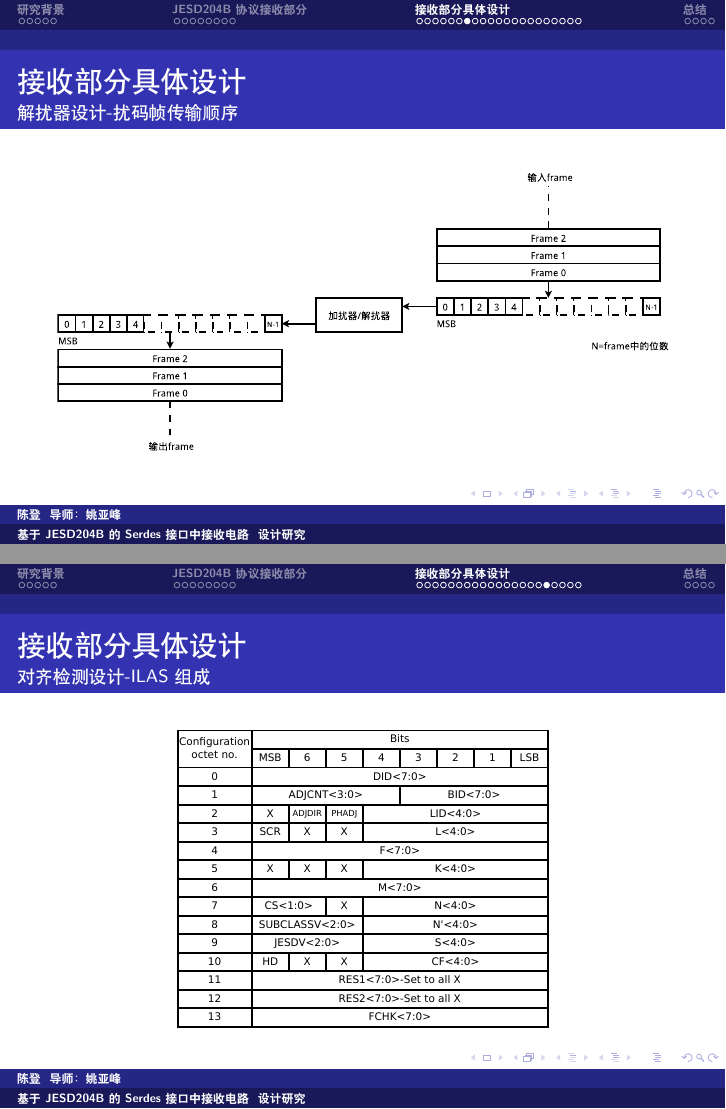
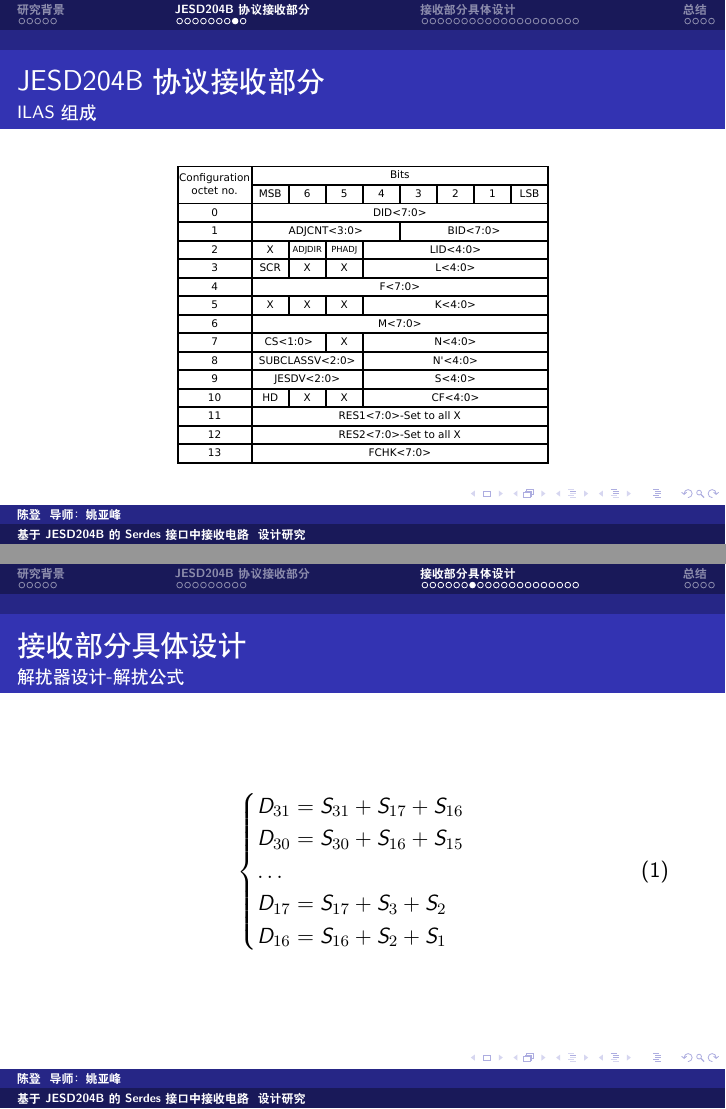
Before and after one commit to laoDeng/MasterPaper, LaTeX slides (Presentation/presentation_beamer.tex): pages 22 and 32 of 40 before the commit and pages 15 and 23 of 40 after it, joined at a grey line. Compiled offline with XeLaTeX.

```diff
--- a/Presentation/presentation_beamer.tex
+++ b/Presentation/presentation_beamer.tex
@@ -210,11 +218,16 @@
   \end{table}
 \end{frame}
 
-\begin{frame}{接收部分具体设计}{解扰器设计-扰码帧传输顺序}
-  \begin{figure}
-  \centering
-  \includegraphics[scale=0.6]{./img/serial_scrambling.pdf}
-  \end{figure}
+\begin{frame}{接收部分具体设计}{解扰器设计-解扰公式}
+	\begin{equation}
+		\begin{cases}
+			D_{31} = S_{31} + S_{17} + S_{16} \\
+			D_{30} = S_{30} + S_{16} + S_{15} \\
+			\dots							  \\
+			D_{17} = S_{17} + S_{3} + S_{2}   \\
+			D_{16} = S_{16} + S_{2} + S_{1}   \\
+		\end{cases}
+	\end{equation}
 \end{frame}
 
 \begin{frame}{接收部分具体设计}{解扰器设计-解扰器并行实现}
@@ -301,11 +314,7 @@
   \end{algorithmic}
 \end{frame}
 
-\begin{frame}{接收部分具体设计}{对齐检测设计-ILAS组成}
-  \begin{figure}
-  \includegraphics[scale=0.6]{./img/mapping_link_configuration_fields.pdf}
-  \end{figure}
-\end{frame}
+
 
 \begin{frame}{接收部分具体设计}{对齐检测设计-IFS/ILS仿真结果}
   \begin{figure}
```
Also changed, not shown: Presentation/presentation_beamer.pdf, Presentation/presentation_beamer.tex (16 more changed lines).
